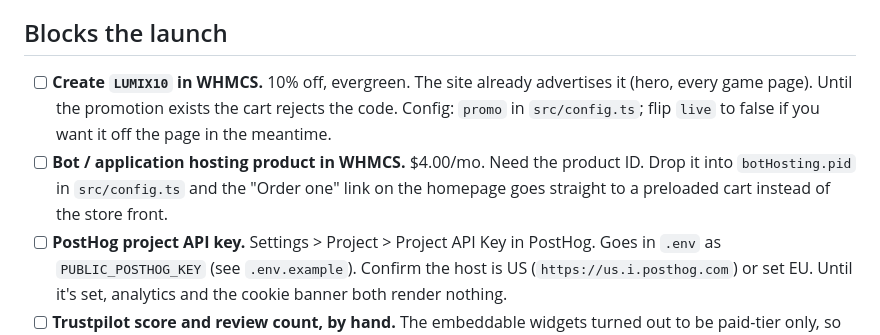
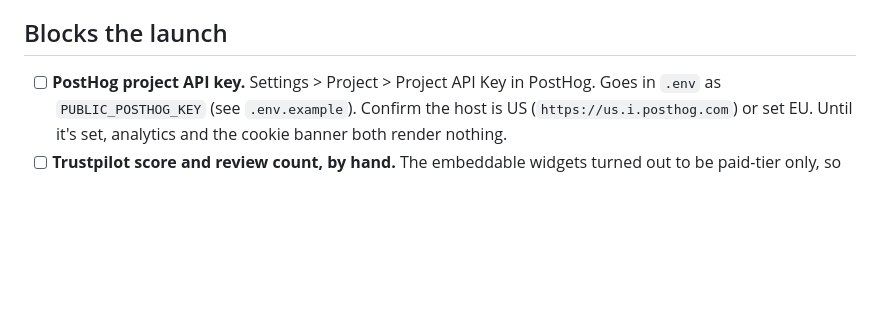
Before and after one commit to LordOfTheCorgis/lumix-website, a Markdown page: TODO.md, the part around the change. GitHub-like rendering; blank space fills up the shorter version.

Commit message:
LUMIX10 and the bot pid are done, off the list

```diff
--- a/TODO.md
+++ b/TODO.md
@@ -7,14 +7,6 @@ the commit and point at this file.
 
 ## Blocks the launch
 
-- [ ] **Create `LUMIX10` in WHMCS.** 10% off, evergreen. The site already
-      advertises it (hero, every game page). Until the promotion exists the
-      cart rejects the code. Config: `promo` in `src/config.ts`; flip `live`
-      to false if you want it off the page in the meantime.
-- [ ] **Bot / application hosting product in WHMCS.** $4.00/mo. Need the
-      product ID. Drop it into `botHosting.pid` in `src/config.ts` and the
-      "Order one" link on the homepage goes straight to a preloaded cart
-      instead of the store front.
 - [ ] **PostHog project API key.** Settings > Project > Project API Key in
       PostHog. Goes in `.env` as `PUBLIC_POSTHOG_KEY` (see `.env.example`).
       Confirm the host is US (`https://us.i.posthog.com`) or set EU. Until
```
